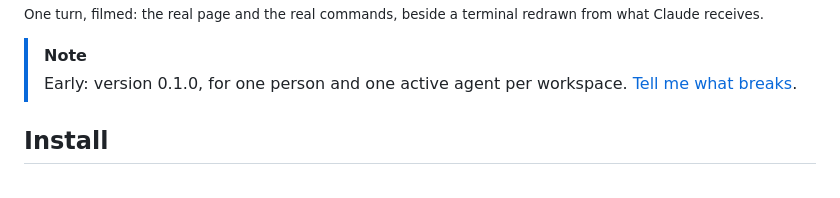
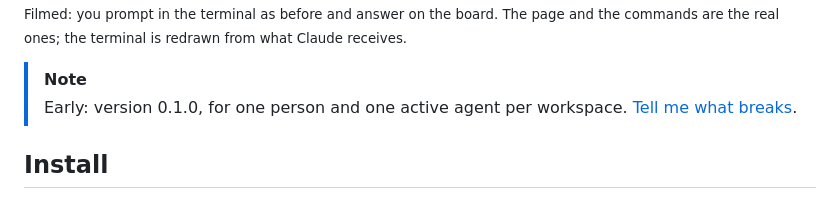
Before and after one commit to bastien-gallay/sideco, a Markdown page: README.md, the part around one of its changes. Drawn GitHub-style.

```diff
--- a/README.md
+++ b/README.md
@@ -12,6 +12,6 @@ A live, structured board beside the terminal: the agent lays out a flow, a backl
 </picture>
 
-<sub>One turn, filmed: the real page and the real commands, beside a terminal redrawn from what Claude receives.</sub>
+<sub>Filmed: you prompt in the terminal as before and answer on the board. The page and the commands are the real ones; the terminal is redrawn from what Claude receives.</sub>
 
 > [!NOTE]
 > Early: version 0.1.0, for one person and one active agent per workspace. [Tell me what breaks](https://github.com/bastien-gallay/sideco/issues).
```
Also changed, not shown: other parts of README.md (+1 -1 lines), docs/img/sideco-loop-dark.gif, docs/img/sideco-loop.gif, docs/img/sideco-marks-dark.png, docs/img/sideco-marks.png, 1 other file.
